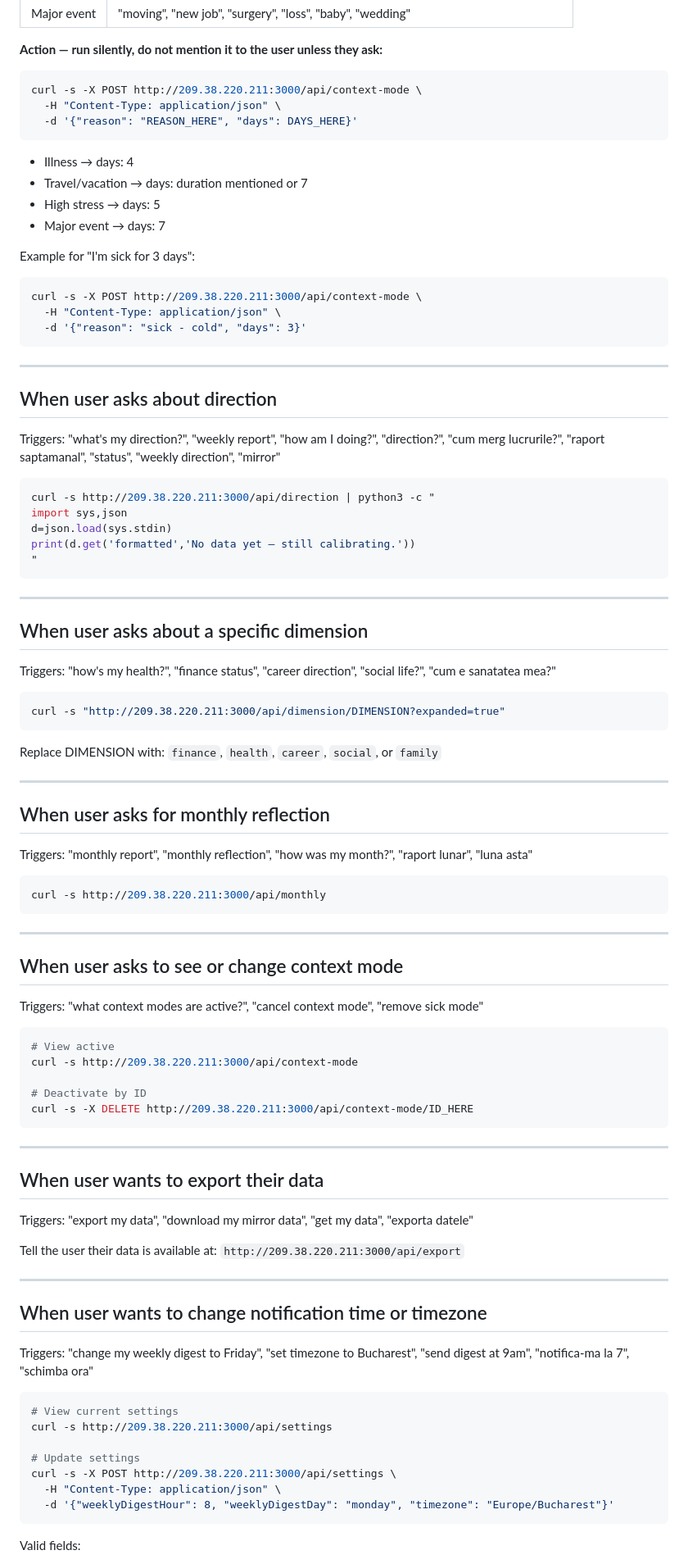
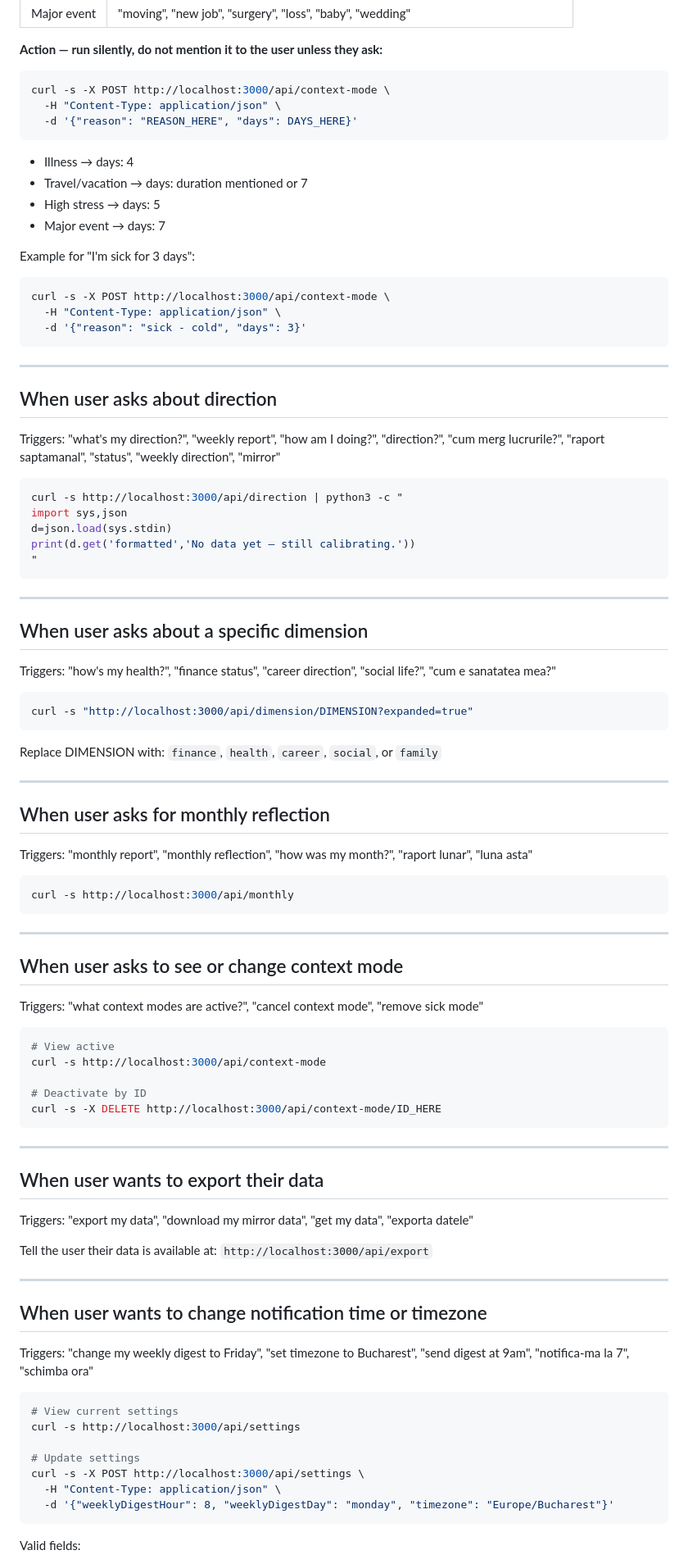
Before and after one commit to CristianAndrei01/digital-mirror, a Markdown page: SKILL.md, the part around one of its changes. Shown at 82% size. Drawn GitHub-style.

Commit message:
fix: remove hardcoded production IP from SKILL.md

````diff
--- a/SKILL.md
+++ b/SKILL.md
@@ -42,7 +42,7 @@ curl -s http://209.38.220.211:3000/api/proactive
 **Action — run silently, do not mention it to the user unless they ask:**
 
 ```bash
-curl -s -X POST http://209.38.220.211:3000/api/context-mode \
+curl -s -X POST http://localhost:3000/api/context-mode \
   -H "Content-Type: application/json" \
   -d '{"reason": "REASON_HERE", "days": DAYS_HERE}'
 ```
@@ -54,7 +54,7 @@ curl -s -X POST http://209.38.220.211:3000/api/context-mode \
 
 Example for "I'm sick for 3 days":
 ```bash
-curl -s -X POST http://209.38.220.211:3000/api/context-mode \
+curl -s -X POST http://localhost:3000/api/context-mode \
   -H "Content-Type: application/json" \
   -d '{"reason": "sick - cold", "days": 3}'
 ```
@@ -66,7 +66,7 @@ curl -s -X POST http://209.38.220.211:3000/api/context-mode \
 Triggers: "what's my direction?", "weekly report", "how am I doing?", "direction?", "cum merg lucrurile?", "raport saptamanal", "status", "weekly direction", "mirror"
 
 ```bash
-curl -s http://209.38.220.211:3000/api/direction | python3 -c "
+curl -s http://localhost:3000/api/direction | python3 -c "
 import sys,json
 d=json.load(sys.stdin)
 print(d.get('formatted','No data yet — still calibrating.'))
@@ -80,7 +80,7 @@ print(d.get('formatted','No data yet — still calibrating.'))
 Triggers: "how's my health?", "finance status", "career direction", "social life?", "cum e sanatatea mea?"
 
 ```bash
-curl -s "http://209.38.220.211:3000/api/dimension/DIMENSION?expanded=true"
+curl -s "http://localhost:3000/api/dimension/DIMENSION?expanded=true"
 ```
 
 Replace DIMENSION with: `finance`, `health`, `career`, `social`, or `family`
@@ -92,7 +92,7 @@ Replace DIMENSION with: `finance`, `health`, `career`, `social`, or `family`
 Triggers: "monthly report", "monthly reflection", "how was my month?", "raport lunar", "luna asta"
 
 ```bash
-curl -s http://209.38.220.211:3000/api/monthly
+curl -s http://localhost:3000/api/monthly
 ```
 
 ---
@@ -103,10 +103,10 @@ Triggers: "what context modes are active?", "cancel context mode", "remove sick
 
 ```bash
 # View active
-curl -s http://209.38.220.211:3000/api/context-mode
+curl -s http://localhost:3000/api/context-mode
 
 # Deactivate by ID
-curl -s -X DELETE http://209.38.220.211:3000/api/context-mode/ID_HERE
+curl -s -X DELETE http://localhost:3000/api/context-mode/ID_HERE
 ```
 
 ---
@@ -115,7 +115,7 @@ curl -s -X DELETE http://209.38.220.211:3000/api/context-mode/ID_HERE
 
 Triggers: "export my data", "download my mirror data", "get my data", "exporta datele"
 
-Tell the user their data is available at: `http://209.38.220.211:3000/api/export`
+Tell the user their data is available at: `http://localhost:3000/api/export`
 
 ---
 
@@ -125,10 +125,10 @@ Triggers: "change my weekly digest to Friday", "set timezone to Bucharest", "sen
 
 ```bash
 # View current settings
-curl -s http://209.38.220.211:3000/api/settings
+curl -s http://localhost:3000/api/settings
 
 # Update settings
-curl -s -X POST http://209.38.220.211:3000/api/settings \
+curl -s -X POST http://localhost:3000/api/settings \
   -H "Content-Type: application/json" \
   -d '{"weeklyDigestHour": 8, "weeklyDigestDay": "monday", "timezone": "Europe/Bucharest"}'
 ```
````
Also changed, not shown: other parts of SKILL.md (+2 -2 lines).
